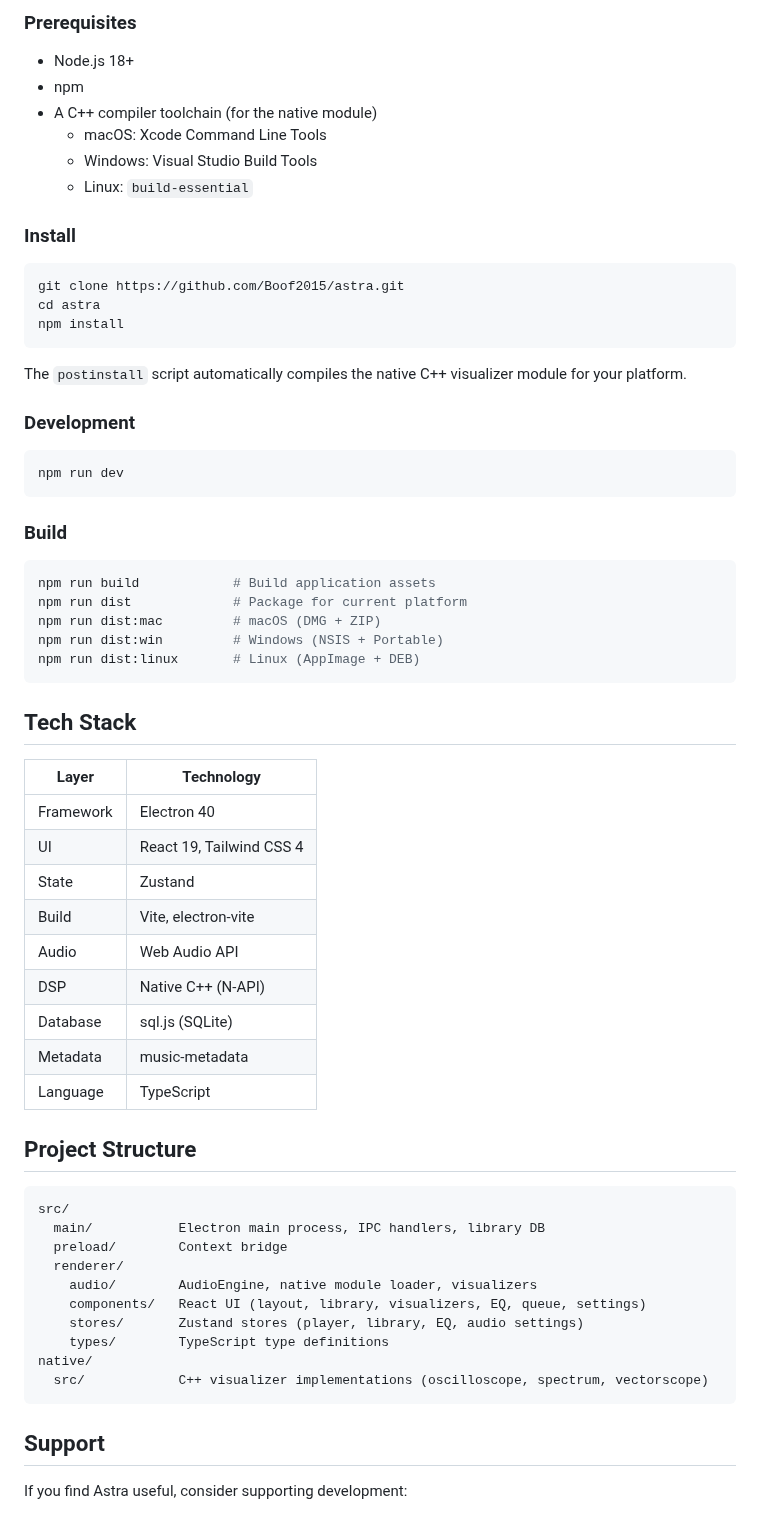
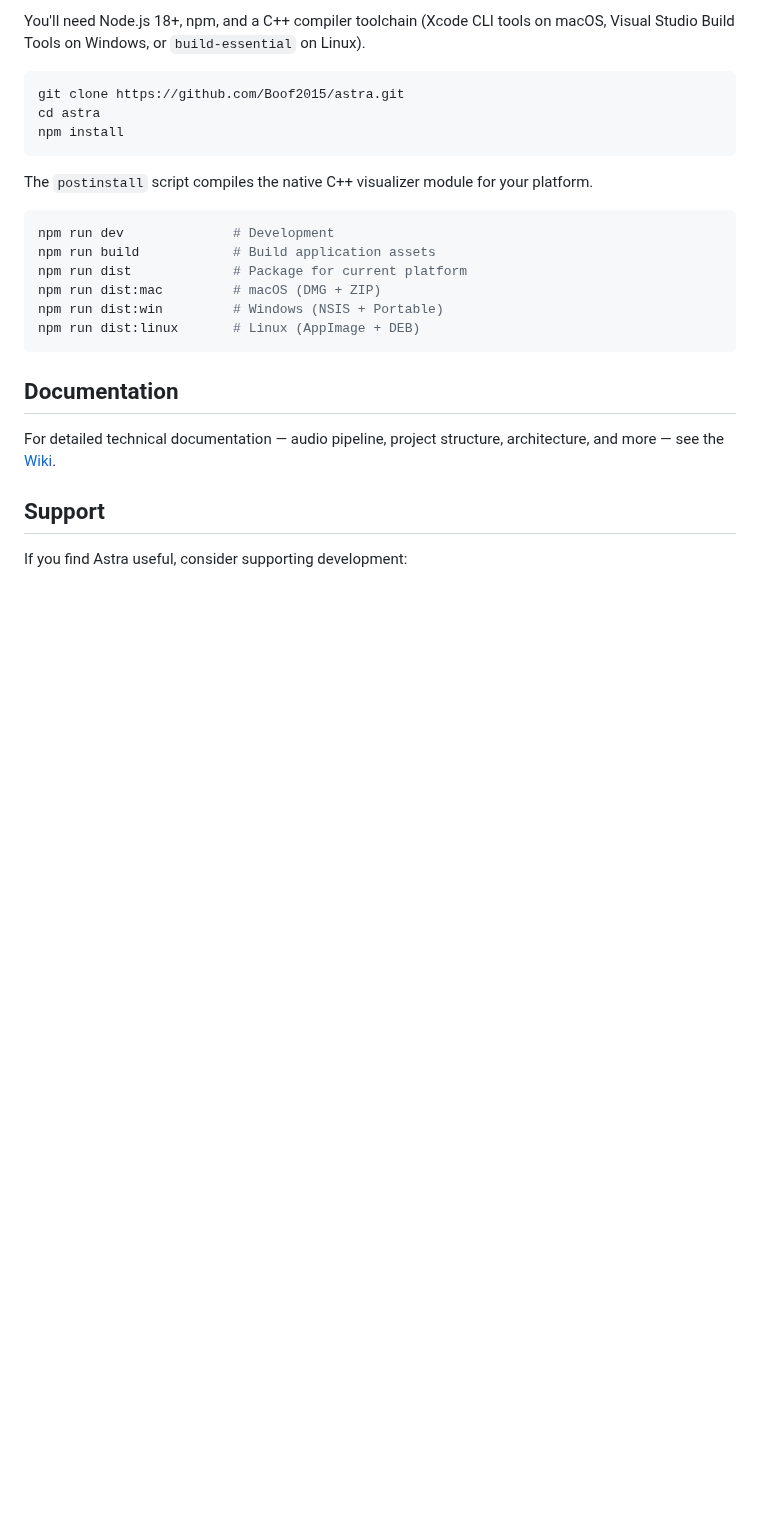
Before and after one commit to Boof2015/astra, a Markdown page: README.md, the part around one of its changes. Rendered like a GitHub page; blank space fills up the shorter version.

````diff
--- a/README.md
+++ b/README.md
@@ -78,14 +47,5 @@ Prebuilt binaries for Windows, macOS, and Linux are available on the [Releases](
 
-### Prerequisites
-
-- Node.js 18+
-- npm
-- A C++ compiler toolchain (for the native module)
-  - macOS: Xcode Command Line Tools
-  - Windows: Visual Studio Build Tools
-  - Linux: `build-essential`
-
-### Install
+You'll need Node.js 18+, npm, and a C++ compiler toolchain (Xcode CLI tools on macOS, Visual Studio Build Tools on Windows, or `build-essential` on Linux).
 
 ```bash
 git clone https://github.com/Boof2015/astra.git
@@ -93,17 +53,10 @@ cd astra
 npm install
 ```
 
-The `postinstall` script automatically compiles the native C++ visualizer module for your platform.
-
-### Development
+The `postinstall` script compiles the native C++ visualizer module for your platform.
 
 ```bash
-npm run dev
-```
-
-### Build
-
-```bash
+npm run dev              # Development
 npm run build            # Build application assets
 npm run dist             # Package for current platform
 npm run dist:mac         # macOS (DMG + ZIP)
@@ -111,34 +64,9 @@ npm run dist:win         # Windows (NSIS + Portable)
 npm run dist:linux       # Linux (AppImage + DEB)
 ```
 
-## Tech Stack
+## Documentation
 
-| Layer | Technology |
-|-------|-----------|
-| Framework | Electron 40 |
-| UI | React 19, Tailwind CSS 4 |
-| State | Zustand |
-| Build | Vite, electron-vite |
-| Audio | Web Audio API |
-| DSP | Native C++ (N-API) |
-| Database | sql.js (SQLite) |
-| Metadata | music-metadata |
-| Language | TypeScript |
-
-## Project Structure
-
-```
-src/
-  main/           Electron main process, IPC handlers, library DB
-  preload/        Context bridge
-  renderer/
-    audio/        AudioEngine, native module loader, visualizers
-    components/   React UI (layout, library, visualizers, EQ, queue, settings)
-    stores/       Zustand stores (player, library, EQ, audio settings)
-    types/        TypeScript type definitions
-native/
-  src/            C++ visualizer implementations (oscilloscope, spectrum, vectorscope)
-```
+For detailed technical documentation — audio pipeline, project structure, architecture, and more — see the [Wiki](https://github.com/Boof2015/astra/wiki).
 
 ## Support
 
````
Also changed, not shown: other parts of README.md (+22 -53 lines), assets/EQ.png (added), 2 other files.
